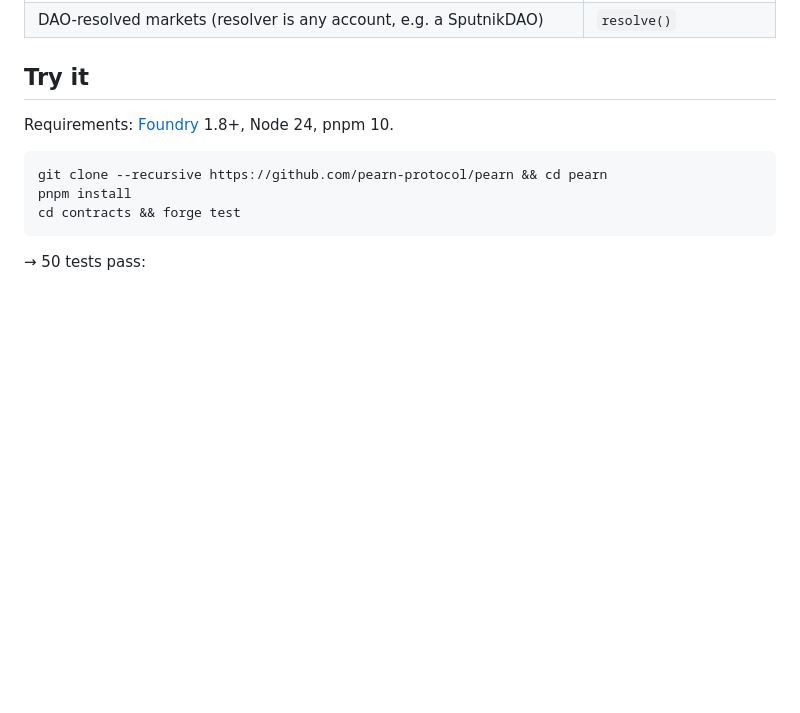
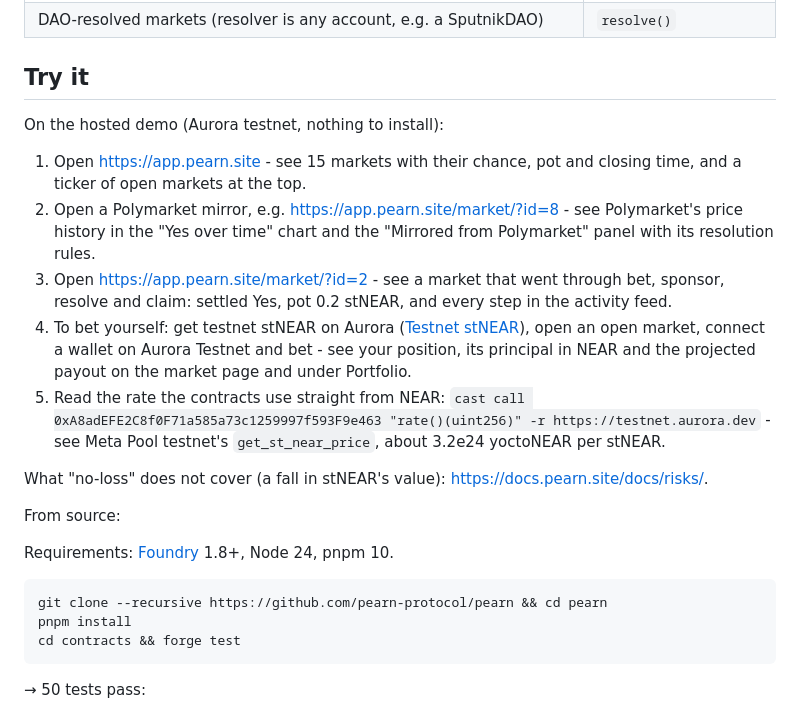
Before and after one commit to pearn-protocol/pearn, a Markdown page: README.md, the part around the change. GitHub-like rendering; blank space fills up the shorter version.

Commit message:
docs(readme): do-X-see-Y steps on the hosted demo

```diff
--- a/README.md
+++ b/README.md
@@ -33,6 +33,18 @@ There is no owner, no upgrade path, and no admin access to funds. Design and mat
 | DAO-resolved markets (resolver is any account, e.g. a SputnikDAO) | `resolve()` |
 
 ## Try it
+
+On the hosted demo (Aurora testnet, nothing to install):
+
+1. Open https://app.pearn.site - see 15 markets with their chance, pot and closing time, and a ticker of open markets at the top.
+2. Open a Polymarket mirror, e.g. https://app.pearn.site/market/?id=8 - see Polymarket's price history in the "Yes over time" chart and the "Mirrored from Polymarket" panel with its resolution rules.
+3. Open https://app.pearn.site/market/?id=2 - see a market that went through bet, sponsor, resolve and claim: settled Yes, pot 0.2 stNEAR, and every step in the activity feed.
+4. To bet yourself: get testnet stNEAR on Aurora ([Testnet stNEAR](#testnet-stnear)), open an open market, connect a wallet on Aurora Testnet and bet - see your position, its principal in NEAR and the projected payout on the market page and under Portfolio.
+5. Read the rate the contracts use straight from NEAR: `cast call 0xA8adEFE2C8f0F71a585a73c1259997f593F9e463 "rate()(uint256)" -r https://testnet.aurora.dev` - see Meta Pool testnet's `get_st_near_price`, about 3.2e24 yoctoNEAR per stNEAR.
+
+What "no-loss" does not cover (a fall in stNEAR's value): https://docs.pearn.site/docs/risks/.
+
+From source:
 
 Requirements: [Foundry](https://getfoundry.sh) 1.8+, Node 24, pnpm 10.
 
```
